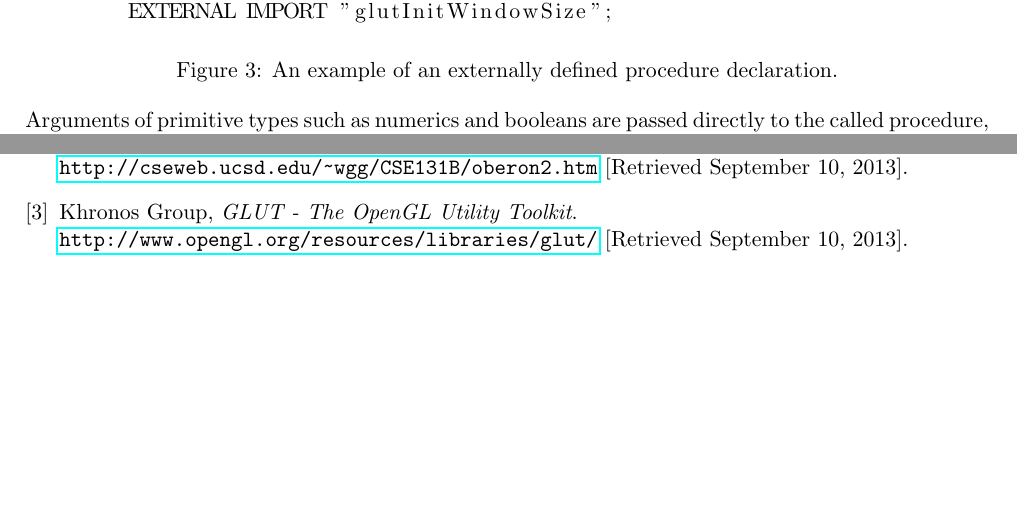
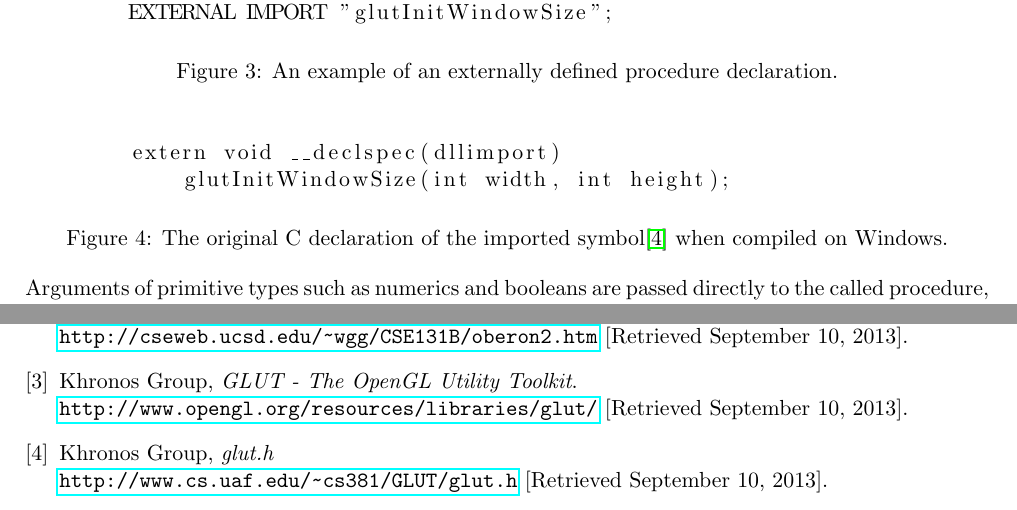
Before and after one commit to Metapyziks/duo2c, a LaTeX document (docs/changes.tex): two parts of pages 2 and 3 of 3, joined at a grey line, cut so that both start at the same text, the shorter picture padded with empty space. Compiled offline with pdfLaTeX.

Commit message:
Final draft of changes doc

```diff
--- a/docs/changes.tex
+++ b/docs/changes.tex
@@ -46,6 +46,14 @@
         EXTERNAL IMPORT "glutInitWindowSize";
     \end{lstlisting}
     \caption{An example of an externally defined procedure declaration.}
+    \end{figure}
+
+    \begin{figure}[!htbp]
+    \begin{lstlisting}
+        extern void __declspec(dllimport)
+            glutInitWindowSize(int width, int height);
+    \end{lstlisting}
+    \caption{The original C declaration of the imported symbol\cite{gluth} when compiled on Windows.}
     \end{figure}
 
     \noindent
@@ -134,5 +142,11 @@
             \url{http://www.opengl.org/resources/libraries/glut/}
             [Retrieved \today].
 
+        \bibitem{gluth}
+            Khronos Group,
+            \emph{glut.h} \newline
+            \url{http://www.cs.uaf.edu/~cs381/GLUT/glut.h}
+            [Retrieved \today].
+
     \end{thebibliography}
 \end{document}
```
Also changed, not shown: docs/changes.pdf.
